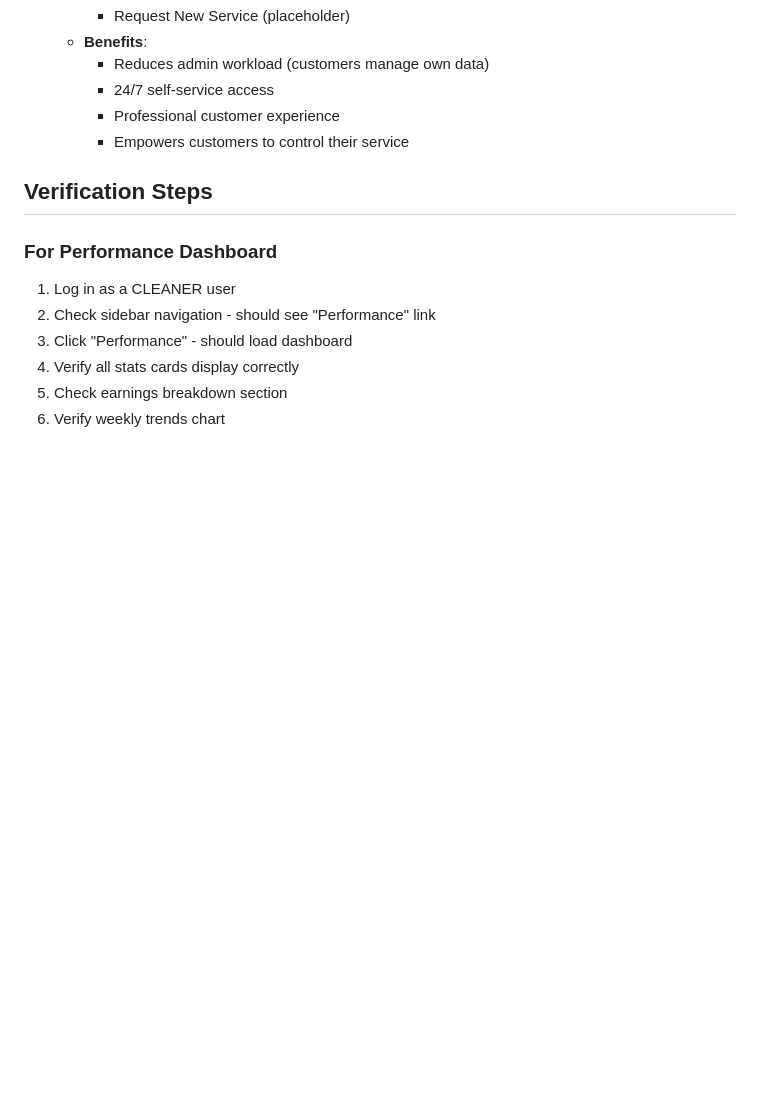
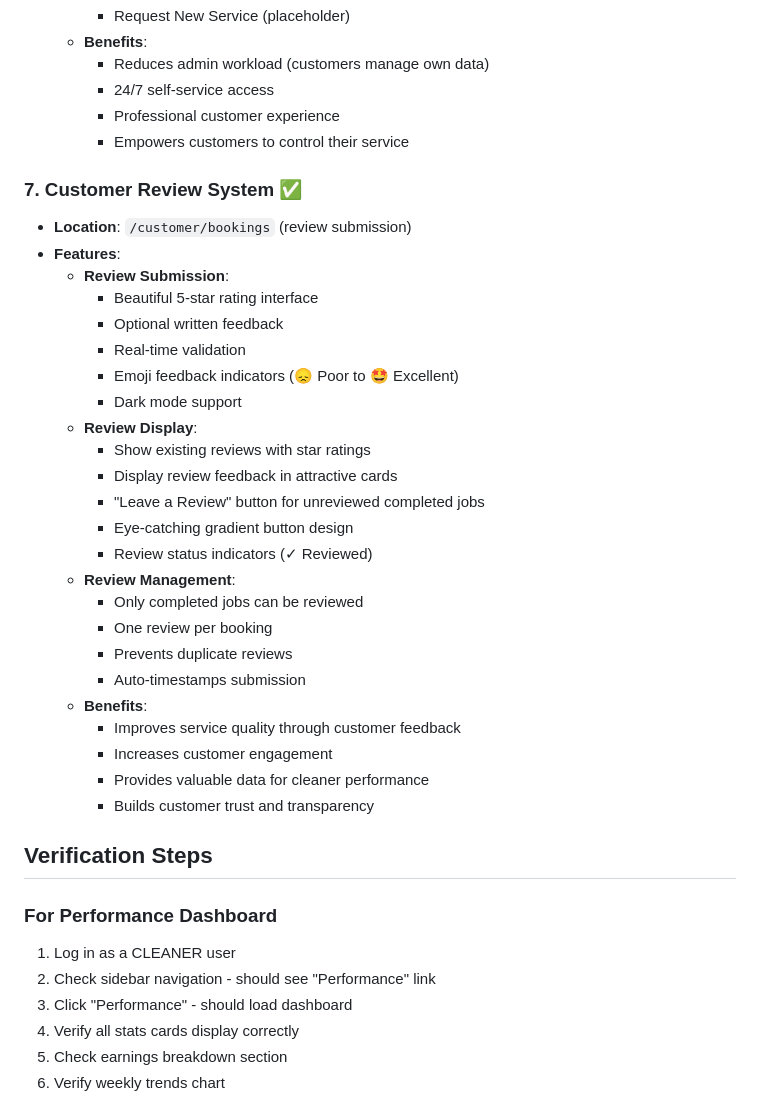
Before and after one commit to prtkgpt/AwesomeCRM, a Markdown page: VERIFY_FEATURES.md, the part around one of its changes. GitHub-like rendering; blank space fills up the shorter version.

```diff
--- a/VERIFY_FEATURES.md
+++ b/VERIFY_FEATURES.md
@@ -89,6 +89,32 @@ This document helps verify that all new features are properly deployed and funct
     - Professional customer experience
     - Empowers customers to control their service
 
+### 7. Customer Review System ✅
+- **Location**: `/customer/bookings` (review submission)
+- **Features**:
+  - **Review Submission**:
+    - Beautiful 5-star rating interface
+    - Optional written feedback
+    - Real-time validation
+    - Emoji feedback indicators (😞 Poor to 🤩 Excellent)
+    - Dark mode support
+  - **Review Display**:
+    - Show existing reviews with star ratings
+    - Display review feedback in attractive cards
+    - "Leave a Review" button for unreviewed completed jobs
+    - Eye-catching gradient button design
+    - Review status indicators (✓ Reviewed)
+  - **Review Management**:
+    - Only completed jobs can be reviewed
+    - One review per booking
+    - Prevents duplicate reviews
+    - Auto-timestamps submission
+  - **Benefits**:
+    - Improves service quality through customer feedback
+    - Increases customer engagement
+    - Provides valuable data for cleaner performance
+    - Builds customer trust and transparency
+
 ## Verification Steps
 
 ### For Performance Dashboard
```
Also changed, not shown: other parts of VERIFY_FEATURES.md (+31 -0 lines).
